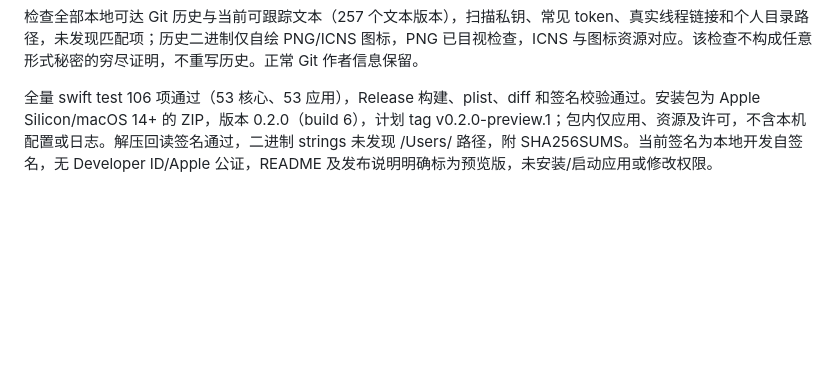
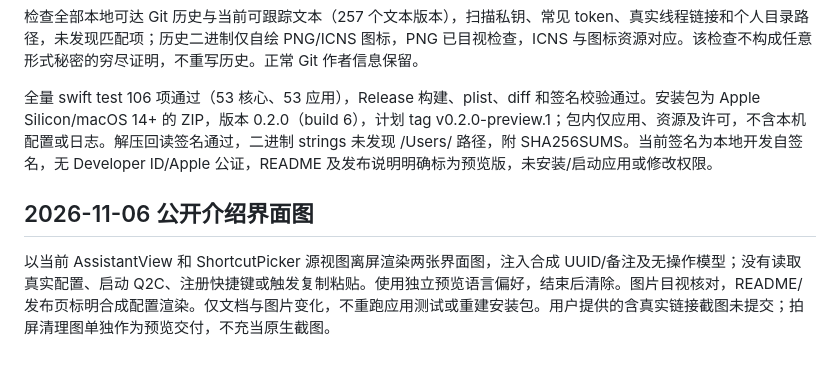
Before and after one commit to yuebozhang/Q2C, a Markdown page: docs/verification.md, the part around the change. Rendered like a GitHub page; blank space fills up the shorter version.

```diff
--- a/docs/verification.md
+++ b/docs/verification.md
@@ -448,3 +448,7 @@ swift test 全部通过，应用侧 53 项通过（新增 5 项：无更新超
 检查全部本地可达 Git 历史与当前可跟踪文本（257 个文本版本），扫描私钥、常见 token、真实线程链接和个人目录路径，未发现匹配项；历史二进制仅自绘 PNG/ICNS 图标，PNG 已目视检查，ICNS 与图标资源对应。该检查不构成任意形式秘密的穷尽证明，不重写历史。正常 Git 作者信息保留。
 
 全量 swift test 106 项通过（53 核心、53 应用），Release 构建、plist、diff 和签名校验通过。安装包为 Apple Silicon/macOS 14+ 的 ZIP，版本 0.2.0（build 6），计划 tag v0.2.0-preview.1；包内仅应用、资源及许可，不含本机配置或日志。解压回读签名通过，二进制 strings 未发现 /Users/ 路径，附 SHA256SUMS。当前签名为本地开发自签名，无 Developer ID/Apple 公证，README 及发布说明明确标为预览版，未安装/启动应用或修改权限。
+
+## 2026-11-06 公开介绍界面图
+
+以当前 AssistantView 和 ShortcutPicker 源视图离屏渲染两张界面图，注入合成 UUID/备注及无操作模型；没有读取真实配置、启动 Q2C、注册快捷键或触发复制粘贴。使用独立预览语言偏好，结束后清除。图片目视核对，README/发布页标明合成配置渲染。仅文档与图片变化，不重跑应用测试或重建安装包。用户提供的含真实链接截图未提交；拍屏清理图单独作为预览交付，不充当原生截图。
```
Also changed, not shown: README.md (+12 -0 lines), docs/images/picker.png (added), docs/images/settings.png (added).
